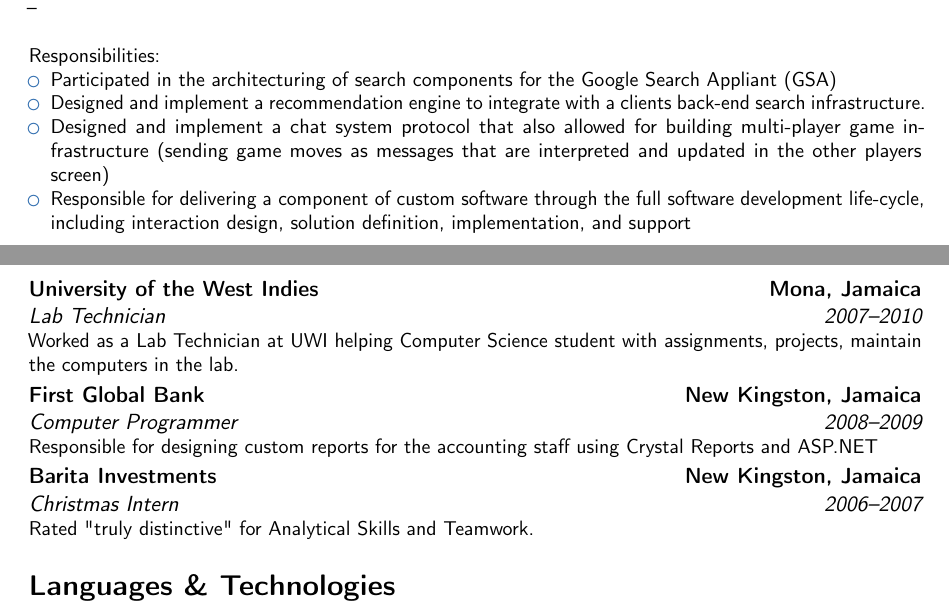
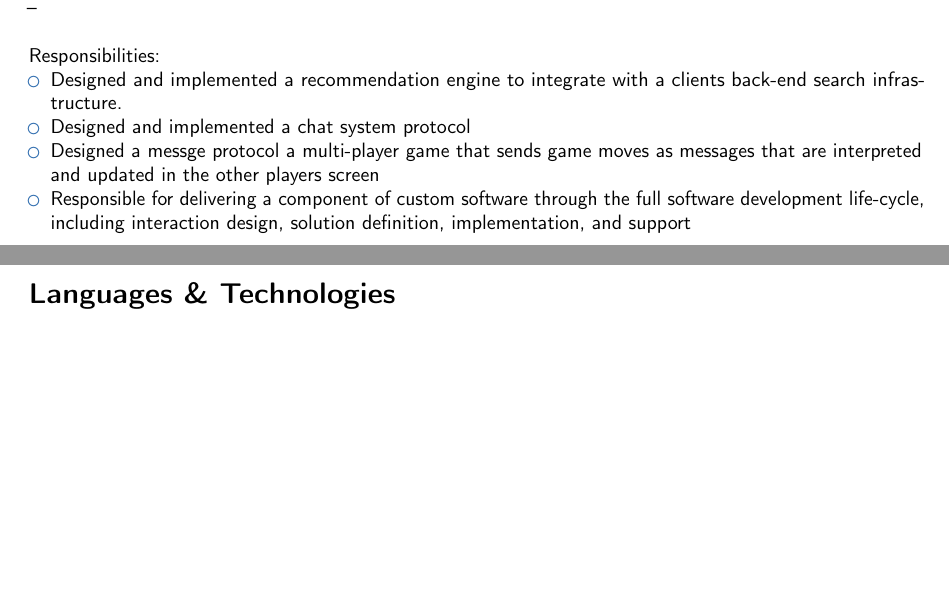
Before and after one commit to ferronrsmith/resume, a LaTeX CV (professional/ferron_resume_2020_no_cover.tex): two parts of pages 2 and 3 of 3, joined at a grey line, cut so that both start at the same text, the shorter picture padded with empty space. Compiled offline with pdfLaTeX.

Commit message:
removed old stuff from resume. grammatical fixes

```diff
--- a/professional/ferron_resume_2020_no_cover.tex
+++ b/professional/ferron_resume_2020_no_cover.tex
@@ -168,23 +168,12 @@ Medullan Senior Software Developers responsibilities:
 \newline{}\newline{}
 Responsibilities:
 \begin{itemize}
-\item Participated in the architecturing of search components for the Google Search Appliant (GSA)
-\item Designed and implement a recommendation engine to integrate with a clients back-end search infrastructure.
-\item Designed and implement a chat system protocol that also allowed for building multi-player game infrastructure (sending game moves as messages that are interpreted and updated in the other players screen)
-\item Responsible for delivering a component of custom software through the full software development
-life-cycle, including interaction design, solution definition, implementation, and support
+\item Designed and implemented a recommendation engine to integrate with a clients back-end search infrastructure.
+\item Designed and implemented a chat system protocol
+\item Designed a messge protocol a multi-player game that sends game moves as messages that are interpreted and updated in the other players screen
+\item Responsible for delivering a component of custom software through the full software development life-cycle, including interaction design, solution definition, implementation, and support
 \end{itemize}
 }
-
-
-%------------------------------------------------
-\cventry{2007--2010}{Lab Technician}{\textsc{University of the West Indies}}{Mona, Jamaica}{}{Worked as a Lab Technician at UWI helping Computer Science student with assignments, projects, maintain the computers in the lab.}
-
-%------------------------------------------------
-\cventry{2008--2009}{Computer Programmer}{\textsc{First Global Bank}}{New Kingston, Jamaica}{}{Responsible for designing custom reports for the accounting staff using Crystal Reports and ASP.NET}
-
-%------------------------------------------------
-\cventry{2006--2007}{Christmas Intern}{\textsc{Barita Investments}}{New Kingston, Jamaica}{}{Rated "truly distinctive" for Analytical Skills and Teamwork.}
 
 %----------------------------------------------------------------------------------------
 %   COMPUTER SKILLS SECTION
```
Also changed, not shown: professional/ferron_resume_2020_no_cover.tex (2 more changed lines).
